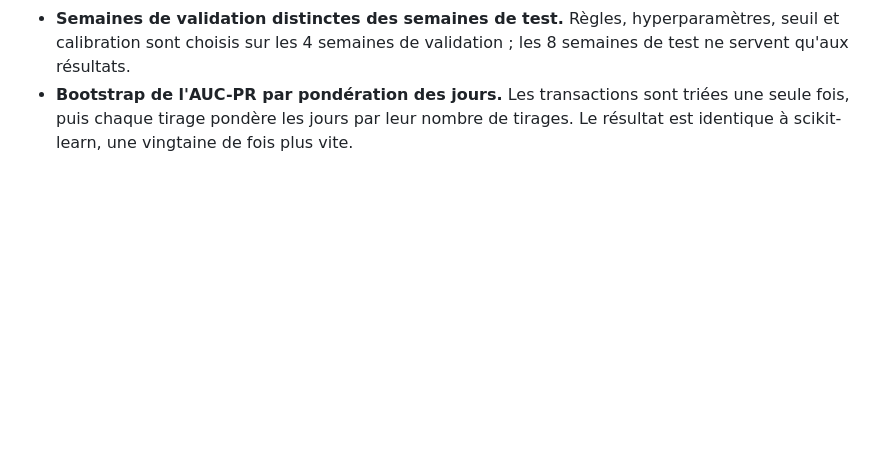
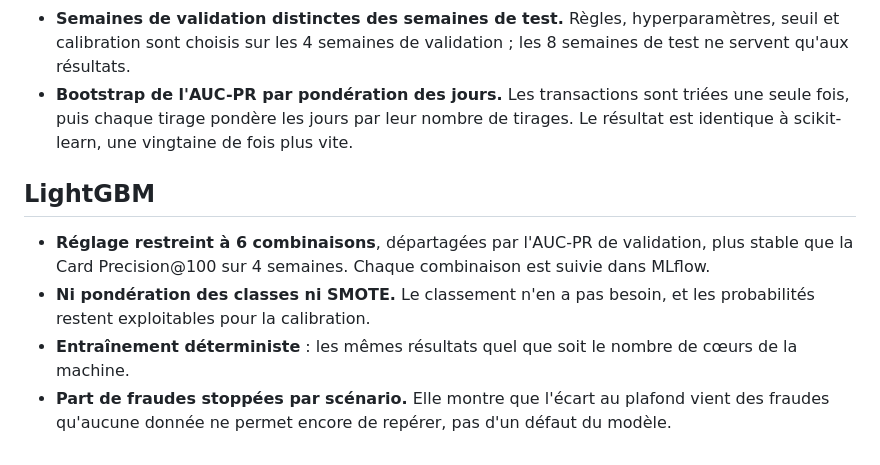
Before and after one commit to MohamedRadhi52/fraudops, a Markdown page: docs/DECISIONS.md, the part around the change. Rendered like a GitHub page; blank space fills up the shorter version.

```diff
--- a/docs/DECISIONS.md
+++ b/docs/DECISIONS.md
@@ -36,3 +36,10 @@ Les choix structurants du projet, avec leur raison.
 - **Cartes connues bloquées pendant les semaines de test**, comme dans le Handbook. Le modèle est jugé sur les fraudes que la banque ne connaît pas encore, ce qui divise par deux le nombre de fraudes à trouver.
 - **Semaines de validation distinctes des semaines de test.** Règles, hyperparamètres, seuil et calibration sont choisis sur les 4 semaines de validation ; les 8 semaines de test ne servent qu'aux résultats.
 - **Bootstrap de l'AUC-PR par pondération des jours.** Les transactions sont triées une seule fois, puis chaque tirage pondère les jours par leur nombre de tirages. Le résultat est identique à scikit-learn, une vingtaine de fois plus vite.
+
+## LightGBM
+
+- **Réglage restreint à 6 combinaisons**, départagées par l'AUC-PR de validation, plus stable que la Card Precision@100 sur 4 semaines. Chaque combinaison est suivie dans MLflow.
+- **Ni pondération des classes ni SMOTE.** Le classement n'en a pas besoin, et les probabilités restent exploitables pour la calibration.
+- **Entraînement déterministe** : les mêmes résultats quel que soit le nombre de cœurs de la machine.
+- **Part de fraudes stoppées par scénario.** Elle montre que l'écart au plafond vient des fraudes qu'aucune donnée ne permet encore de repérer, pas d'un défaut du modèle.
```
Also changed, not shown: README.md (+10 -5 lines), reports/figures/card_precision.png, 9 other files.
